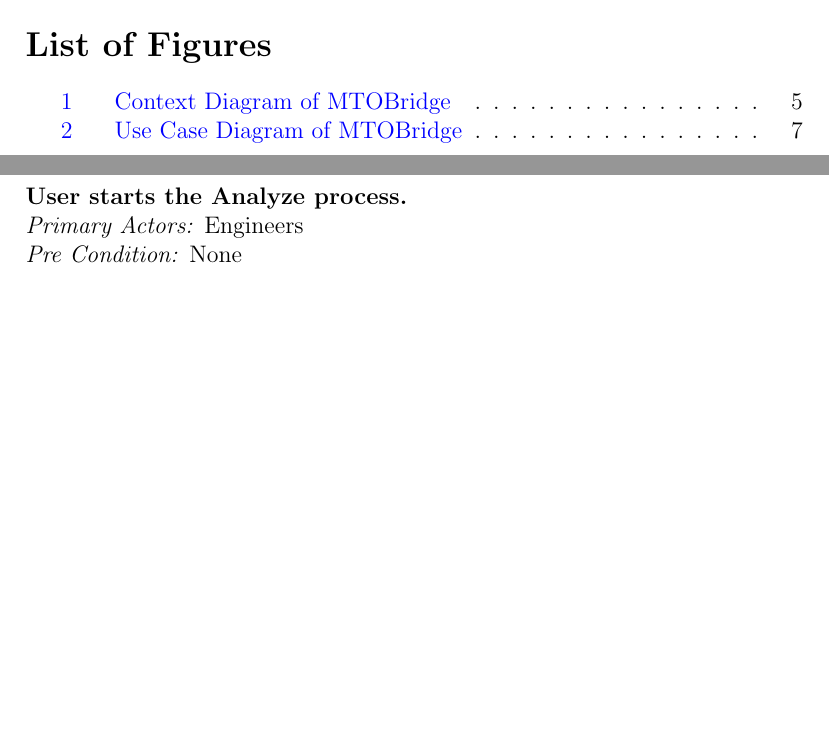
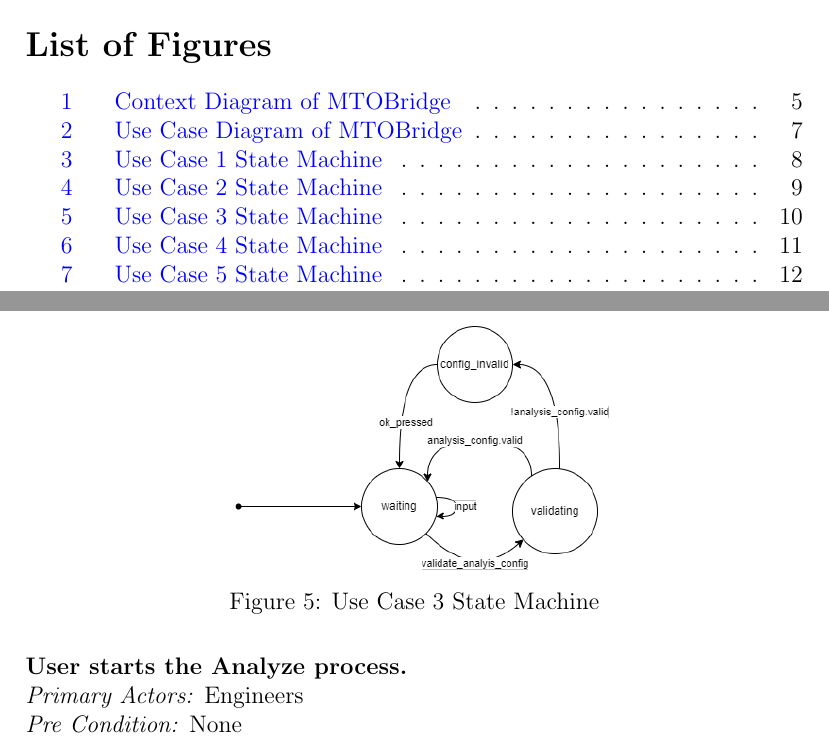
Before and after one commit to agentvv/MTOBridge, a LaTeX document (docs/SRS/SRS.tex): two parts of pages 5 and 14 of 32 before the commit and two parts of pages 5 and 15 of 34 after it, joined at a grey line, cut so that both start at the same text, the shorter picture padded with empty space. The pictures show the PDF file docs/SRS/SRS.pdf that the author committed with the source.

Commit message:
Add use case diagrams to use cases, move images

```diff
--- a/docs/SRS/SRS.tex
+++ b/docs/SRS/SRS.tex
@@ -211,6 +213,12 @@ The potential users of this product are civil engineers designing and monitoring
 \item System provides an animation of the truck platoon.
 \item User interacts with the animation of the trucks.
 \end{itemize}
+\begin{figure}[H]
+  \centering
+  \includegraphics[width=0.5\linewidth]{use-case-1-sm.png}
+  \caption{Use Case 1 State Machine}
+  \label {fig:use-case-1-sm}
+\end{figure}
 
 \noindent
 \textbf{User navigates to the Bridge Configuration Tab} \\
@@ -230,6 +238,12 @@ The potential users of this product are civil engineers designing and monitoring
 \item System provides an animation of the bridge.
 \item User interacts with the animation of the bridge.
 \end{itemize}
+\begin{figure}[H]
+  \centering
+  \includegraphics[width=0.5\linewidth]{use-case-2-sm.png}
+  \caption{Use Case 2 State Machine}
+  \label {fig:use-case-2-sm}
+\end{figure}
 
 \noindent
 \textbf{User navigates to the Analysis Configuration Tab} \\
@@ -243,7 +257,12 @@ The potential users of this product are civil engineers designing and monitoring
 \item System checks parameter.
 \subitem \emph{Alternative} If the parameter is incorrect, the user is alerted.
 \end{itemize}
-
+\begin{figure}[H]
+  \centering
+  \includegraphics[width=0.5\linewidth]{use-case-3-sm.png}
+  \caption{Use Case 3 State Machine}
+  \label {fig:use-case-3-sm}
+\end{figure}
 
 \noindent
 \textbf{User starts the Analyze process. } \\
@@ -263,6 +282,12 @@ The potential users of this product are civil engineers designing and monitoring
 \item The received results are generated as a report including several graphs and charts.
 \item An animated, interactable plot is generated along with a visualization of the trucks on the bridge to dynamically highlight different values of force.
 \end{itemize}
+\begin{figure}[H]
+  \centering
+  \includegraphics[width=0.5\linewidth]{use-case-4-sm.png}
+  \caption{Use Case 4 State Machine}
+  \label {fig:use-case-4-sm}
+\end{figure}
 
 \noindent
 \textbf{The solver solves the mathematical model using the given inputs from the system.} \\
@@ -276,9 +301,12 @@ The potential users of this product are civil engineers designing and monitoring
 \item Solver returns text-based results which are sent back into the system.
 \subitem \emph{Alternative} The solver cannot solve the equations using the given input. The user is alerted to check their parameter.
 \end{itemize}
-
-
-
+\begin{figure}[H]
+  \centering
+  \includegraphics[width=0.5\linewidth]{use-case-5-sm.png}
+  \caption{Use Case 5 State Machine}
+  \label {fig:use-case-5-sm}
+\end{figure}
 
 \subsection{Functional Requirements/Phase in Plan}
   \textbf{FR.1} The Program should be able to call the backend MATLAB functions. \\
```
Also changed, not shown: docs/SRS/SRS.pdf, docs/SRS/images/context-diagram.png (renamed from docs/SRS/context-diagram.png), docs/SRS/images/use-case-1-sm.png (added), docs/SRS/images/use-case-2-sm.png (added), docs/SRS/images/use-case-3-sm.png (added), docs/SRS/images/use-case-4-sm.png (added), docs/SRS/images/use-case-5-sm.png (added), docs/SRS/images/use-case-diagram.png (renamed from docs/SRS/use-case-diagram.png), docs/SRS/SRS.tex (2 more changed lines).
